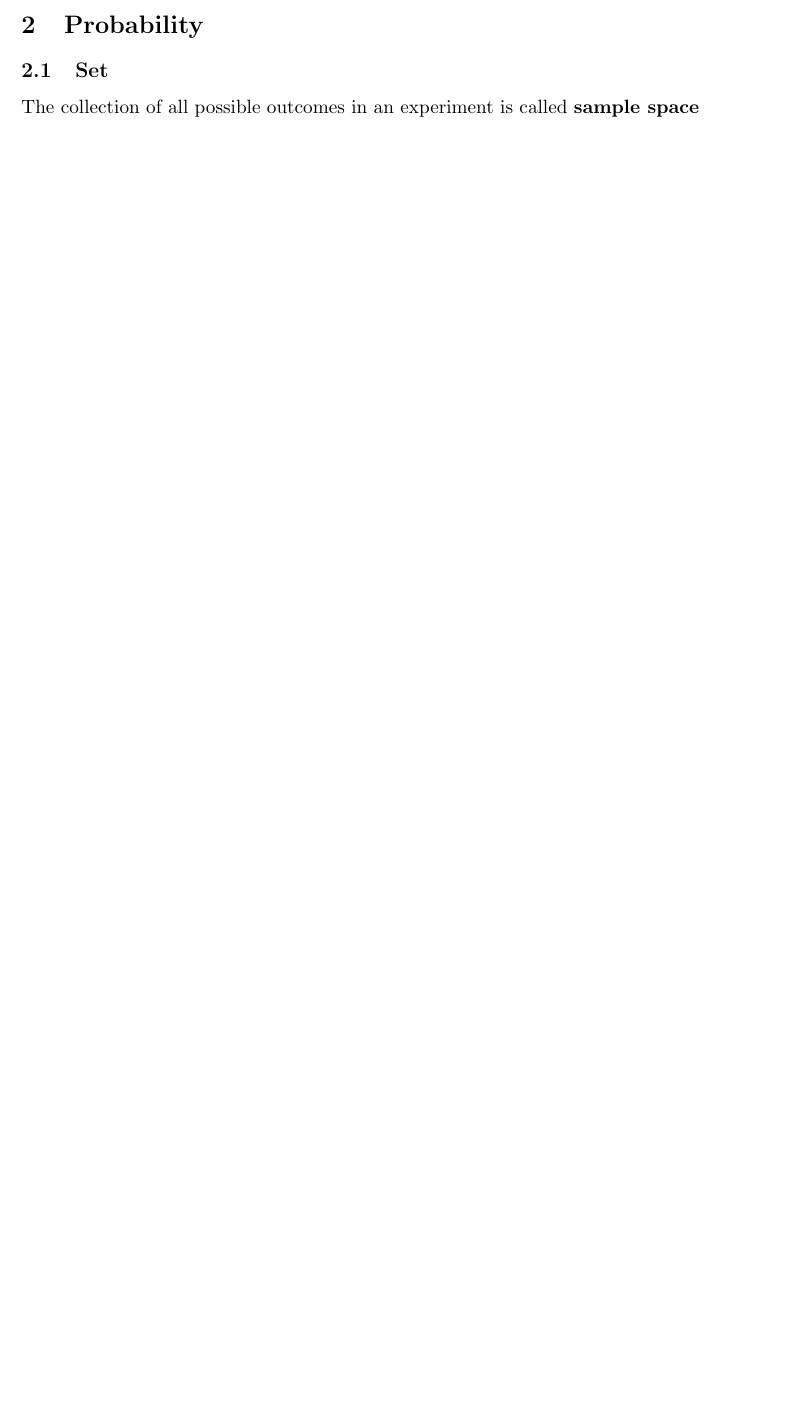
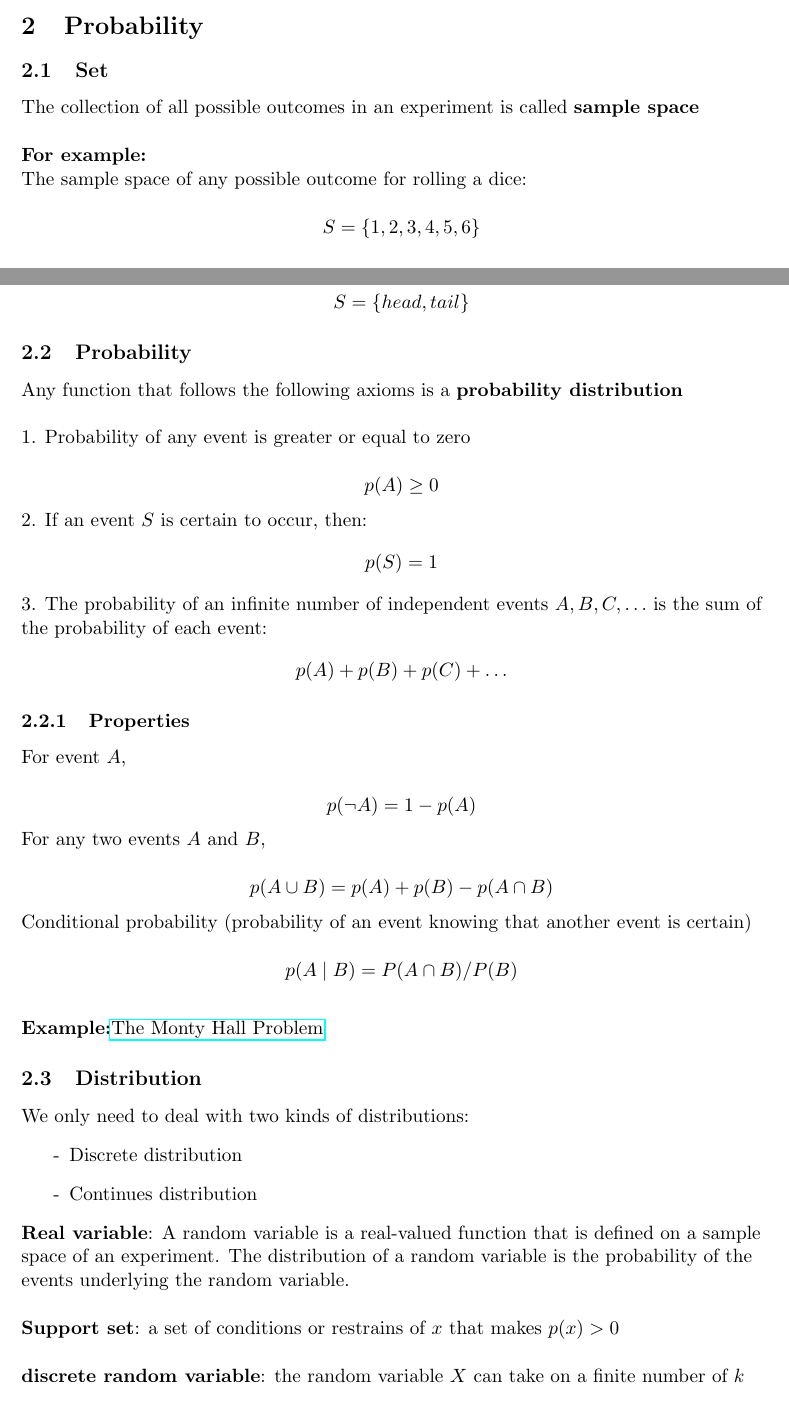
Before and after one commit to daniel-acuna/ist718_notes, a LaTeX document (Math.tex): part of page 5 of 5 before the commit and two parts of pages 5 and 6 of 8 after it, the two joined at a grey line, cut so that both start at the same text, the shorter picture padded with empty space. Compiled offline with pdfLaTeX.

Commit message:
Update Math.tex

```diff
--- a/Math.tex
+++ b/Math.tex
@@ -2,6 +2,9 @@
 
 \usepackage{amsmath}
 \usepackage{amsfonts}
+\usepackage[utf8]{inputenc}
+\usepackage[english]{babel}
+\usepackage{hyperref}
 
 \setlength{\topmargin}{0pt}
 \setlength{\textheight}{9in}
@@ -229,4 +232,52 @@ $$l(z) = -y\log(\sigma(z)) - (1−y)\log⁡(1−\sigma(z))$$
 \begin{flushleft}
 \section{Probability}
 \subsection{Set}
-The collection of all possible outcomes in an experiment is called \textbf{sample space}
+The collection of all possible outcomes in an experiment is called \textbf{sample space} \newline
+\quad \newline
+\textbf{For example:} \newline
+The sample space of any possible outcome for rolling a dice: \newline
+$$
+    S = \{1, 2, 3, 4, 5, 6\}
+$$
+
+The sample space of any possible outcome for flipping a coin: \newline
+$$
+    S = \{head, tail\}
+$$
+\subsection{Probability}
+Any function that follows the following axioms is a \textbf{probability distribution} \newline
+\quad \newline
+1. Probability of any event is greater or equal to zero \newline
+\quad
+$$p(A) \geq 0$$
+2. If an event $S$ is certain to occur, then:
+$$p(S) = 1$$
+3. The probability of an infinite number of independent events $A, B, C,\ldots$ is the sum of the probability of each event:
+$$p(A) + p(B) + p(C) + \ldots$$
+\subsubsection{Properties}
+For event $A$,  \newline
+\quad
+$$p(\lnot{A}) = 1 - p(A)$$ \\
+For any two events $A$ and $B$,  \newline
+\quad
+$$p(A \cup B) = p(A) + p(B) - p(A \cap B)$$
+
+Conditional probability (probability of an event knowing that another event is certain)  \newline
+\quad
+$$p(A \mid B) = P(A \cap B) / P(B)$$
+\quad \newline
+\textbf{Example:}\href{https://www.montyhallproblem.com/}{The Monty Hall Problem}
+
+\subsection{Distribution}
+We only need to deal with two kinds of distributions:
+\begin{itemize}
+    \item [-] Discrete distribution
+    \item [-] Continues distribution
+\end{itemize}
+\textbf{Real variable}: A random variable is a real-valued function that is defined on a sample space of an experiment. The distribution of a random variable is the probability of the events underlying the random variable. \newline
+\quad \newline
+\textbf{Support set}: a set of conditions or restrains of $x$ that makes $p(x) > 0$ \newline
+\quad \newline
+\textbf{discrete random variable}: the random variable $X$ can take on a finite number of $k$ different values $x_1, ... x_k$ or, an infinite sequence of them. \newline
+\quad \newline
+\textbf{discrete probability distribution}: Describes the probability of each real value $x$ of a discrete random variable: $$ p(X = x)$$sometimes denoted simply as $p(x)$.\\ The sum of all events must sum up to 1:\\ \quad  $$\sum_x p(x) = 1$$
```
Also changed, not shown: Math.tex (42 more changed lines).
